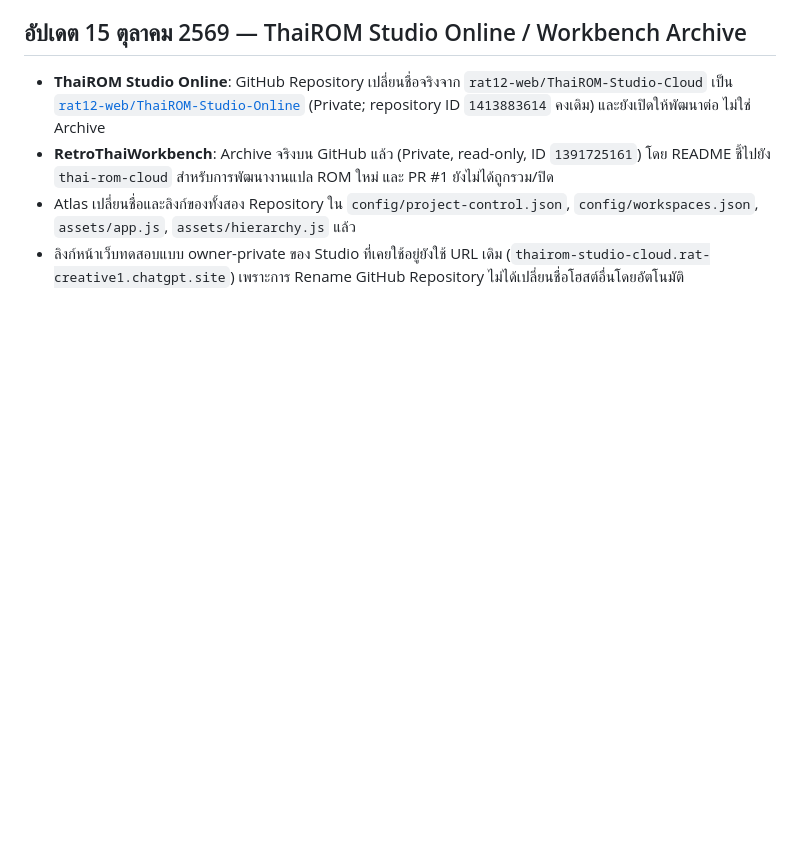
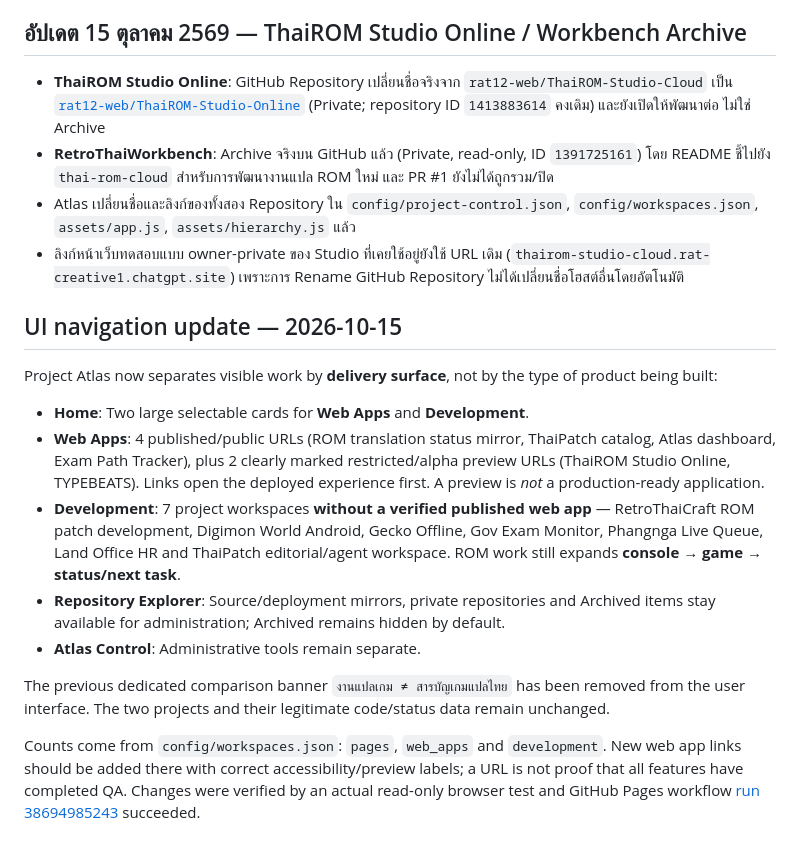
Before and after one commit to rat12-web/project-portfolio, a Markdown page: README.md, the part around the change. GitHub-like rendering; blank space fills up the shorter version.

Commit message:
docs: distinguish Web Apps, private previews and no-web Development navigation

```diff
--- a/README.md
+++ b/README.md
@@ -120,3 +120,17 @@ To move *every source project* to Private without interrupting the live web expe
 - **RetroThaiWorkbench**: Archive จริงบน GitHub แล้ว (Private, read-only, ID `1391725161`) โดย README ชี้ไปยัง `thai-rom-cloud` สำหรับการพัฒนางานแปล ROM ใหม่ และ PR #1 ยังไม่ได้ถูกรวม/ปิด
 - Atlas เปลี่ยนชื่อและลิงก์ของทั้งสอง Repository ใน `config/project-control.json`, `config/workspaces.json`, `assets/app.js`, `assets/hierarchy.js` แล้ว
 - ลิงก์หน้าเว็บทดสอบแบบ owner-private ของ Studio ที่เคยใช้อยู่ยังใช้ URL เดิม (`thairom-studio-cloud.rat-creative1.chatgpt.site`) เพราะการ Rename GitHub Repository ไม่ได้เปลี่ยนชื่อโฮสต์อื่นโดยอัตโนมัติ
+
+## UI navigation update — 2026-10-15
+
+Project Atlas now separates visible work by **delivery surface**, not by the type of product being built:
+
+- **Home**: Two large selectable cards for **Web Apps** and **Development**.
+- **Web Apps**: 4 published/public URLs (ROM translation status mirror, ThaiPatch catalog, Atlas dashboard, Exam Path Tracker), plus 2 clearly marked restricted/alpha preview URLs (ThaiROM Studio Online, TYPEBEATS). Links open the deployed experience first. A preview is *not* a production-ready application.
+- **Development**: 7 project workspaces **without a verified published web app** — RetroThaiCraft ROM patch development, Digimon World Android, Gecko Offline, Gov Exam Monitor, Phangnga Live Queue, Land Office HR and ThaiPatch editorial/agent workspace. ROM work still expands **console → game → status/next task**.
+- **Repository Explorer**: Source/deployment mirrors, private repositories and Archived items stay available for administration; Archived remains hidden by default.
+- **Atlas Control**: Administrative tools remain separate.
+
+The previous dedicated comparison banner `งานแปลเกม ≠ สารบัญเกมแปลไทย` has been removed from the user interface. The two projects and their legitimate code/status data remain unchanged.
+
+Counts come from `config/workspaces.json`: `pages`, `web_apps` and `development`. New web app links should be added there with correct accessibility/preview labels; a URL is not proof that all features have completed QA. Changes were verified by an actual read-only browser test and GitHub Pages workflow [run 38694985243](https://github.com/rat12-web/project-portfolio/actions/runs/38694985243) succeeded.
```
